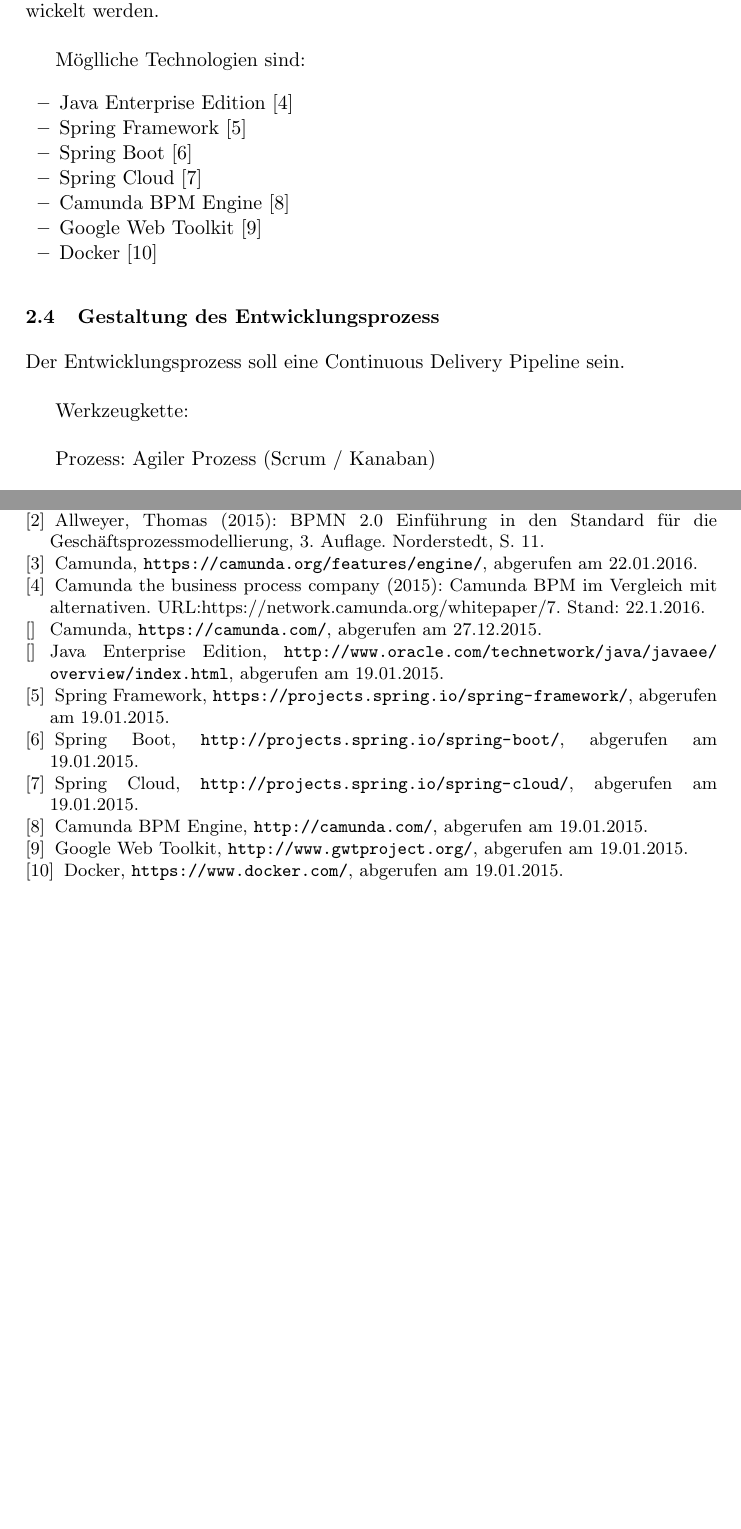
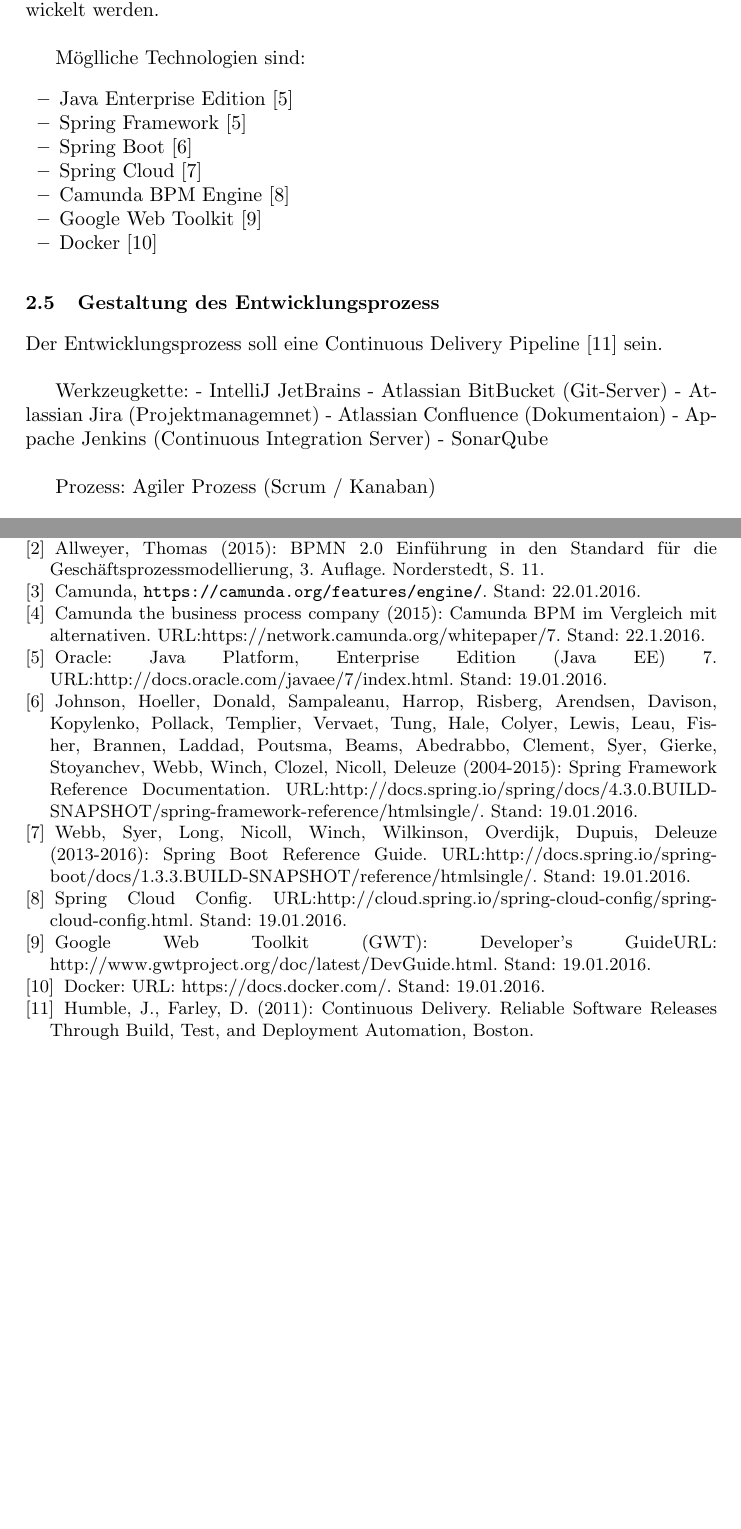
Before and after one commit to nooshinnaghavi/camundahome, a LaTeX thesis (Doku/Expose/Expose.tex): two parts of pages 4 and 8 of 8, joined at a grey line, cut so that both start at the same text. Compiled offline with pdfLaTeX; the source files are stored in an older character set and shown here as Unicode.

Commit message:
Expose 2.Update
22.01.

```diff
--- a/Doku/Expose/Expose.tex
+++ b/Doku/Expose/Expose.tex
@@ -94,7 +96,7 @@
 
 Möglliche Technologien sind:
 \begin{itemize}
-	\item Java Enterprise Edition [4]
+	\item Java Enterprise Edition [5]
 	\item Spring Framework [5]
 	\item Spring Boot [6]
 	\item Spring Cloud [7]
@@ -105,9 +107,9 @@
 
 \subsection{Gestaltung des Entwicklungsprozess}
 
-Der Entwicklungsprozess soll eine Continuous Delivery Pipeline sein.\\
+Der Entwicklungsprozess soll eine Continuous Delivery Pipeline [11] sein.\\
 
-Werkzeugkette:\\
+Werkzeugkette: - IntelliJ JetBrains - Atlassian BitBucket (Git-Server) - Atlassian Jira (Projektmanagemnet) - Atlassian Confluence (Dokumentaion) - Appache Jenkins (Continuous Integration Server) - SonarQube\\
 
 Prozess: Agiler Prozess (Scrum / Kanaban)\\
 
@@ -251,25 +253,23 @@
 \bibitem[2]{2}
 Allweyer, Thomas (2015): BPMN 2.0 Einführung in den Standard für die Geschäftsprozessmodellierung, 3. Auflage. Norderstedt, S. 11.
 \bibitem[3]{3}
-Camunda, \url{https://camunda.org/features/engine/}, abgerufen am 22.01.2016.
+Camunda, \url{https://camunda.org/features/engine/}. Stand: 22.01.2016.
 \bibitem[4]{4}
 Camunda the business process company (2015): Camunda BPM im Vergleich mit alternativen. URL:https://network.camunda.org/whitepaper/7. Stand: 22.1.2016.
-\bibitem[]{}
-Camunda, \url{https://camunda.com/}, abgerufen am 27.12.2015.
-\bibitem[]{}
-Java Enterprise Edition, \url{http://www.oracle.com/technetwork/java/javaee/overview/index.html}, abgerufen am 19.01.2015.
 \bibitem[5]{5}
-Spring Framework, \url{https://projects.spring.io/spring-framework/}, abgerufen am 19.01.2015.
+Oracle: Java Platform, Enterprise Edition (Java EE) 7. URL:http://docs.oracle.com/javaee/7/index.html. Stand: 19.01.2016.
 \bibitem[6]{6}
-Spring Boot, \url{http://projects.spring.io/spring-boot/}, abgerufen am 19.01.2015.
+Johnson, Hoeller, Donald, Sampaleanu, Harrop, Risberg, Arendsen, Davison, Kopylenko, Pollack, Templier, Vervaet, Tung, Hale, Colyer, Lewis, Leau, Fisher, Brannen, Laddad, Poutsma, Beams, Abedrabbo, Clement, Syer, Gierke, Stoyanchev, Webb, Winch, Clozel, Nicoll, Deleuze (2004-2015): Spring Framework Reference Documentation. URL:http://docs.spring.io/spring/docs/4.3.0.BUILD-SNAPSHOT/spring-framework-reference/htmlsingle/. Stand: 19.01.2016.
 \bibitem[7]{7}
-Spring Cloud, \url{http://projects.spring.io/spring-cloud/}, abgerufen am 19.01.2015.
+Webb, Syer, Long, Nicoll, Winch, Wilkinson, Overdijk, Dupuis, Deleuze (2013-2016): Spring Boot Reference Guide. URL:http://docs.spring.io/spring-boot/docs/1.3.3.BUILD-SNAPSHOT/reference/htmlsingle/. Stand: 19.01.2016.
 \bibitem[8]{8}
-Camunda BPM Engine, \url{http://camunda.com/}, abgerufen am 19.01.2015.
+Spring Cloud Config. URL:http://cloud.spring.io/spring-cloud-config/spring-cloud-config.html. Stand: 19.01.2016.
 \bibitem[9]{9}
-Google Web Toolkit, \url{http://www.gwtproject.org/}, abgerufen am 19.01.2015.
+Google Web Toolkit (GWT): Developer's GuideURL: http://www.gwtproject.org/doc/latest/DevGuide.html. Stand: 19.01.2016.
 \bibitem[10]{10}
-Docker, \url{https://www.docker.com/}, abgerufen am 19.01.2015.
+Docker: URL: https://docs.docker.com/. Stand: 19.01.2016.
+\bibitem[11]{11}
+Humble, J., Farley, D. (2011): Continuous Delivery. Reliable Software Releases Through Build, Test, and Deployment Automation, Boston.
 
 \end{thebibliography}
 
```
Also changed, not shown: Doku/Expose/Expose.pdf, Doku/Expose/Expose.tex (6 more changed lines), 2 other files.
